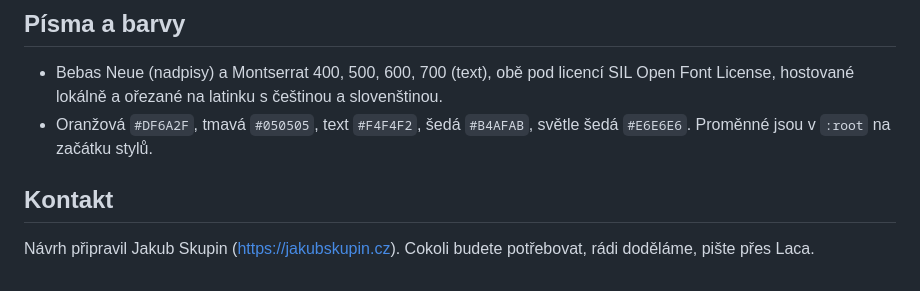
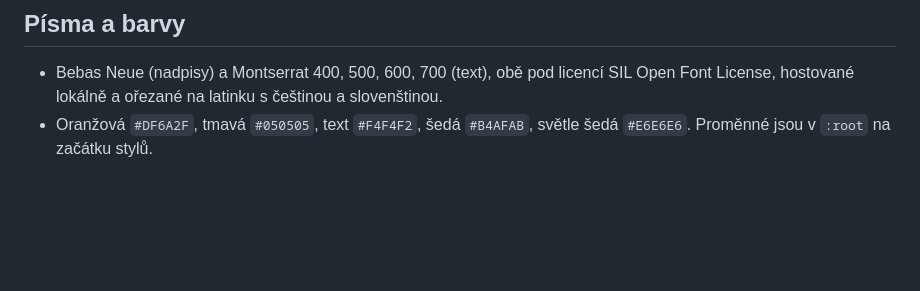
Before and after one commit to jakubskupin/radiovet-web, a Markdown page: README.md, the part around the change. Drawn GitHub-style; blank space fills up the shorter version.

Commit message:
README: pryč sekce Kontakt
Co-Authored-By: Claude Opus 5.5 <noreply@anthropic.com>

```diff
--- a/README.md
+++ b/README.md
@@ -134,7 +134,3 @@ Rentgeny zvířat používáme jen Lacovy skutečné. Vygenerovaná anatomie dě
 
 - Bebas Neue (nadpisy) a Montserrat 400, 500, 600, 700 (text), obě pod licencí SIL Open Font License, hostované lokálně a ořezané na latinku s češtinou a slovenštinou.
 - Oranžová `#DF6A2F`, tmavá `#050505`, text `#F4F4F2`, šedá `#B4AFAB`, světle šedá `#E6E6E6`. Proměnné jsou v `:root` na začátku stylů.
-
-## Kontakt
-
-Návrh připravil Jakub Skupin (https://jakubskupin.cz). Cokoli budete potřebovat, rádi doděláme, pište přes Laca.
```
